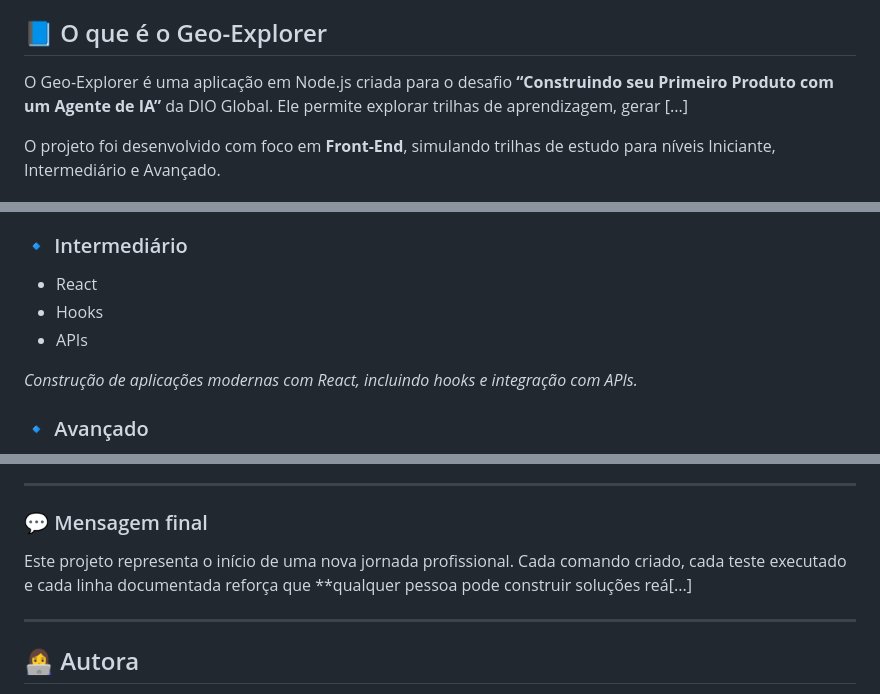
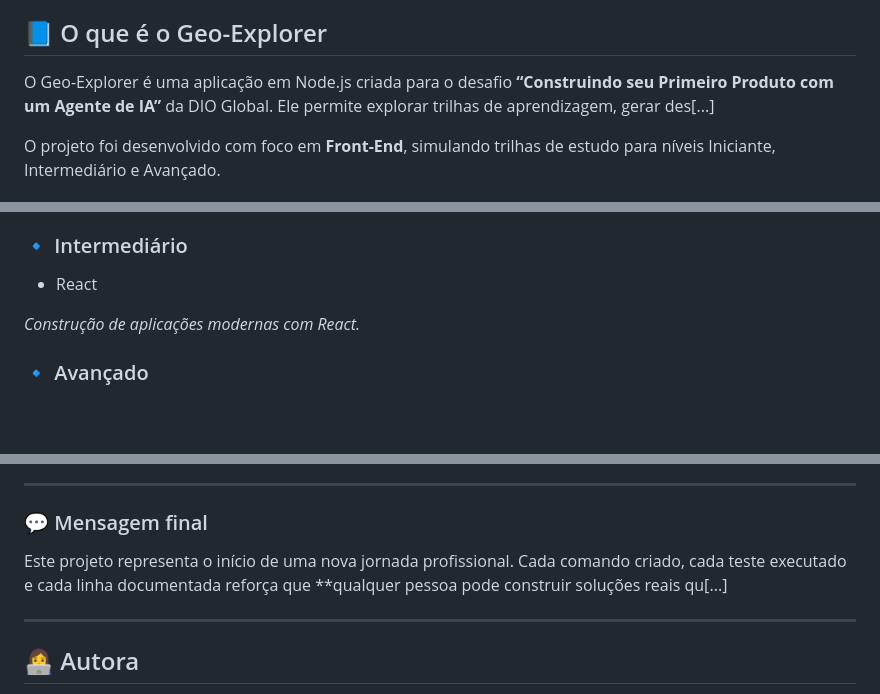
Before and after one commit to elis23eng-glitch/Frontend-Geo-Explorer-DIO, a Markdown page: README.md, 3 parts joined by grey strips. Rendered like a GitHub page; blank space fills up the shorter version.

Commit message:
revert: restaurar README.md para o estado anterior antes das alterações de Hooks/APIs

```diff
--- a/README.md
+++ b/README.md
@@ -4,7 +4,7 @@ Projeto Geo-Explorer desenvolvido para o desafio “Construindo seu Primeiro Pro
 
 ## 📘 O que é o Geo-Explorer
 
-O Geo-Explorer é uma aplicação em Node.js criada para o desafio **“Construindo seu Primeiro Produto com um Agente de IA”** da DIO Global. Ele permite explorar trilhas de aprendizagem, gerar [...]
+O Geo-Explorer é uma aplicação em Node.js criada para o desafio **“Construindo seu Primeiro Produto com um Agente de IA”** da DIO Global. Ele permite explorar trilhas de aprendizagem, gerar des[...]
 
 O projeto foi desenvolvido com foco em **Front-End**, simulando trilhas de estudo para níveis Iniciante, Intermediário e Avançado.
 
@@ -21,10 +21,8 @@ O arquivo `data/trilhas.json` contém trilhas fictícias para **Front-End**, div
 
 ### 🔹 Intermediário
 - React
-- Hooks
-- APIs
 
-*Construção de aplicações modernas com React, incluindo hooks e integração com APIs.*
+*Construção de aplicações modernas com React.*
 
 ### 🔹 Avançado
 - Performance
@@ -162,7 +160,7 @@ O desenvolvimento do Geo-Explorer foi mais do que um exercício técnico: foi um
 
 ### 💬 Mensagem final
 
-Este projeto representa o início de uma nova jornada profissional. Cada comando criado, cada teste executado e cada linha documentada reforça que **qualquer pessoa pode construir soluções reá[...]
+Este projeto representa o início de uma nova jornada profissional. Cada comando criado, cada teste executado e cada linha documentada reforça que **qualquer pessoa pode construir soluções reais qu[...]
 
 ---
 
```
